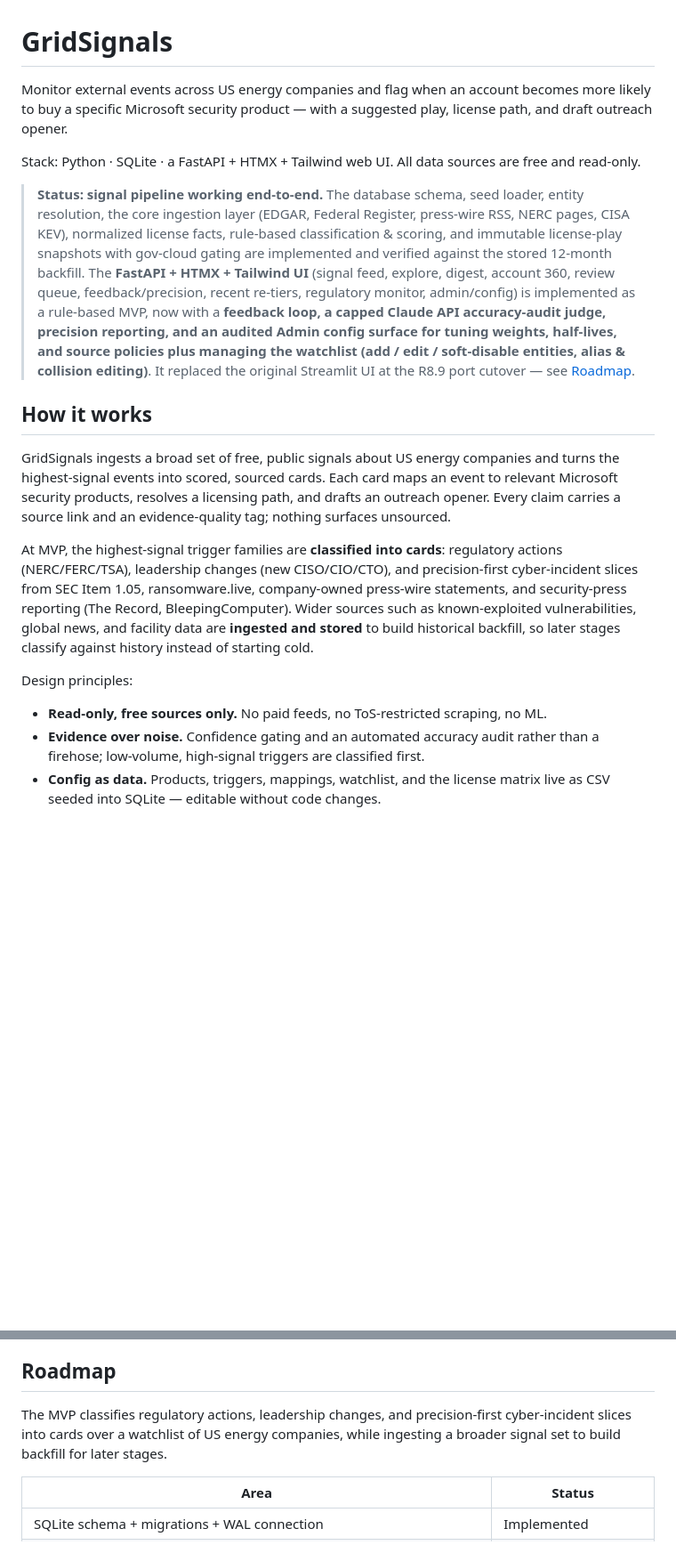
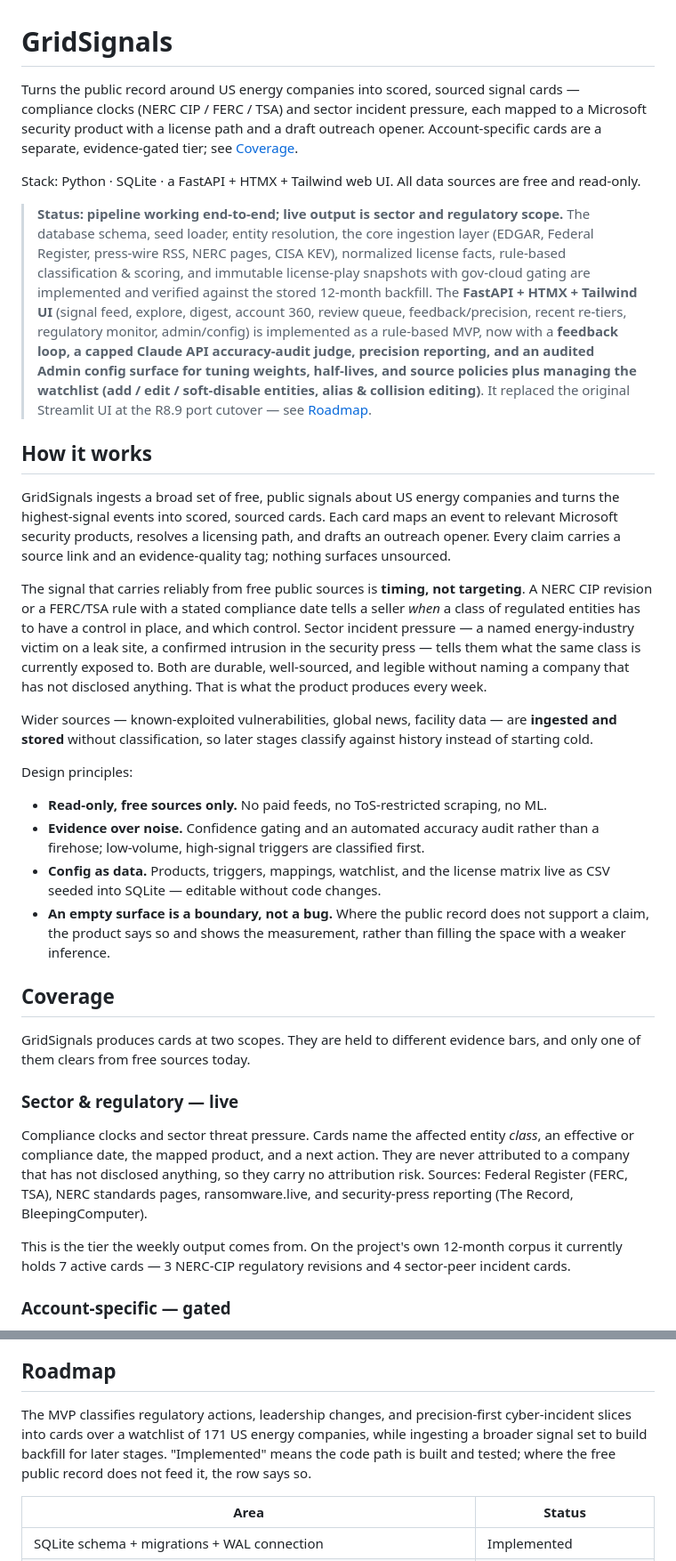
Before and after one commit to Doogit/GridReaper, a Markdown page: README.md, 2 parts joined by grey strips. Shown at 89% size. Rendered like a GitHub page; blank space fills up the shorter version.

```diff
--- a/README.md
+++ b/README.md
@@ -1,19 +1,35 @@
 # GridSignals
 
-Monitor external events across US energy companies and flag when an account becomes more likely to buy a specific Microsoft security product — with a suggested play, license path, and draft outreach opener.
+Turns the public record around US energy companies into scored, sourced signal cards — compliance clocks (NERC CIP / FERC / TSA) and sector incident pressure, each mapped to a Microsoft security product with a license path and a draft outreach opener. Account-specific cards are a separate, evidence-gated tier; see [Coverage](#coverage).
 
 Stack: Python · SQLite · a FastAPI + HTMX + Tailwind web UI. All data sources are free and read-only.
 
-> **Status: signal pipeline working end-to-end.** The database schema, seed loader, entity resolution, the core ingestion layer (EDGAR, Federal Register, press-wire RSS, NERC pages, CISA KEV), normalized license facts, rule-based classification & scoring, and immutable license-play snapshots with gov-cloud gating are implemented and verified against the stored 12-month backfill. The **FastAPI + HTMX + Tailwind UI** (signal feed, explore, digest, account 360, review queue, feedback/precision, recent re-tiers, regulatory monitor, admin/config) is implemented as a rule-based MVP, now with a **feedback loop, a capped Claude API accuracy-audit judge, precision reporting, and an audited Admin config surface for tuning weights, half-lives, and source policies plus managing the watchlist (add / edit / soft-disable entities, alias & collision editing)**. It replaced the original Streamlit UI at the R8.9 port cutover — see [Roadmap](#roadmap).
+> **Status: pipeline working end-to-end; live output is sector and regulatory scope.** The database schema, seed loader, entity resolution, the core ingestion layer (EDGAR, Federal Register, press-wire RSS, NERC pages, CISA KEV), normalized license facts, rule-based classification & scoring, and immutable license-play snapshots with gov-cloud gating are implemented and verified against the stored 12-month backfill. The **FastAPI + HTMX + Tailwind UI** (signal feed, explore, digest, account 360, review queue, feedback/precision, recent re-tiers, regulatory monitor, admin/config) is implemented as a rule-based MVP, now with a **feedback loop, a capped Claude API accuracy-audit judge, precision reporting, and an audited Admin config surface for tuning weights, half-lives, and source policies plus managing the watchlist (add / edit / soft-disable entities, alias & collision editing)**. It replaced the original Streamlit UI at the R8.9 port cutover — see [Roadmap](#roadmap).
 
 ## How it works
 
 GridSignals ingests a broad set of free, public signals about US energy companies and turns the highest-signal events into scored, sourced cards. Each card maps an event to relevant Microsoft security products, resolves a licensing path, and drafts an outreach opener. Every claim carries a source link and an evidence-quality tag; nothing surfaces unsourced.
 
-At MVP, the highest-signal trigger families are **classified into cards**: regulatory actions (NERC/FERC/TSA), leadership changes (new CISO/CIO/CTO), and precision-first cyber-incident slices from SEC Item 1.05, ransomware.live, company-owned press-wire statements, and security-press reporting (The Record, BleepingComputer). Wider sources such as known-exploited vulnerabilities, global news, and facility data are **ingested and stored** to build historical backfill, so later stages classify against history instead of starting cold.
+The signal that carries reliably from free public sources is **timing, not targeting**. A NERC CIP revision or a FERC/TSA rule with a stated compliance date tells a seller *when* a class of regulated entities has to have a control in place, and which control. Sector incident pressure — a named energy-industry victim on a leak site, a confirmed intrusion in the security press — tells them what the same class is currently exposed to. Both are durable, well-sourced, and legible without naming a company that has not disclosed anything. That is what the product produces every week.
+
+Wider sources — known-exploited vulnerabilities, global news, facility data — are **ingested and stored** without classification, so later stages classify against history instead of starting cold.
 
 Design principles:
 
 - **Read-only, free sources only.** No paid feeds, no ToS-restricted scraping, no ML.
 - **Evidence over noise.** Confidence gating and an automated accuracy audit rather than a firehose; low-volume, high-signal triggers are classified first.
 - **Config as data.** Products, triggers, mappings, watchlist, and the license matrix live as CSV seeded into SQLite — editable without code changes.
+- **An empty surface is a boundary, not a bug.** Where the public record does not support a claim, the product says so and shows the measurement, rather than filling the space with a weaker inference.
+
+## Coverage
+
+GridSignals produces cards at two scopes. They are held to different evidence bars, and only one of them clears from free sources today.
+
+### Sector & regulatory — live
+
+Compliance clocks and sector threat pressure. Cards name the affected entity *class*, an effective or compliance date, the mapped product, and a next action. They are never attributed to a company that has not disclosed anything, so they carry no attribution risk. Sources: Federal Register (FERC, TSA), NERC standards pages, ransomware.live, and security-press reporting (The Record, BleepingComputer).
+
+This is the tier the weekly output comes from. On the project's own 12-month corpus it currently holds 7 active cards — 3 NERC-CIP regulatory revisions and 4 sector-peer incident cards.
+
+### Account-specific — gated
+
@@ -186,7 +224,7 @@ Ingestion runs as a separate process from the app — invoked as a CLI, or start
 
 ## Roadmap
 
-The MVP classifies regulatory actions, leadership changes, and precision-first cyber-incident slices into cards over a watchlist of US energy companies, while ingesting a broader signal set to build backfill for later stages.
+The MVP classifies regulatory actions, leadership changes, and precision-first cyber-incident slices into cards over a watchlist of 171 US energy companies, while ingesting a broader signal set to build backfill for later stages. "Implemented" means the code path is built and tested; where the free public record does not feed it, the row says so.
 
 | Area | Status |
 |---|---|
```
Also changed, not shown: other parts of README.md (+29 -4 lines).
